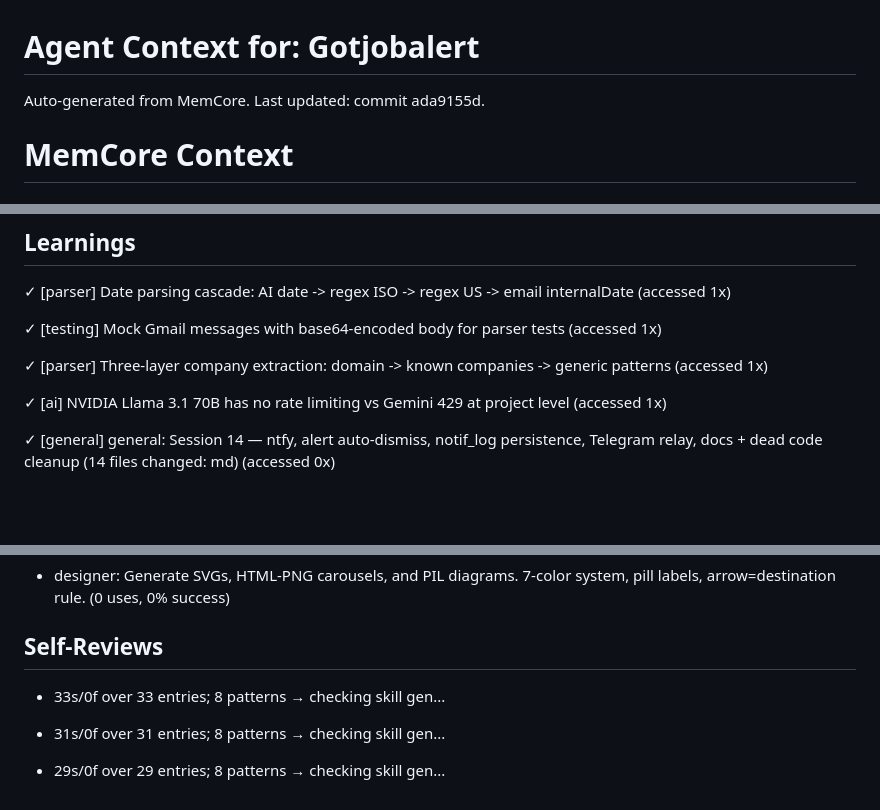
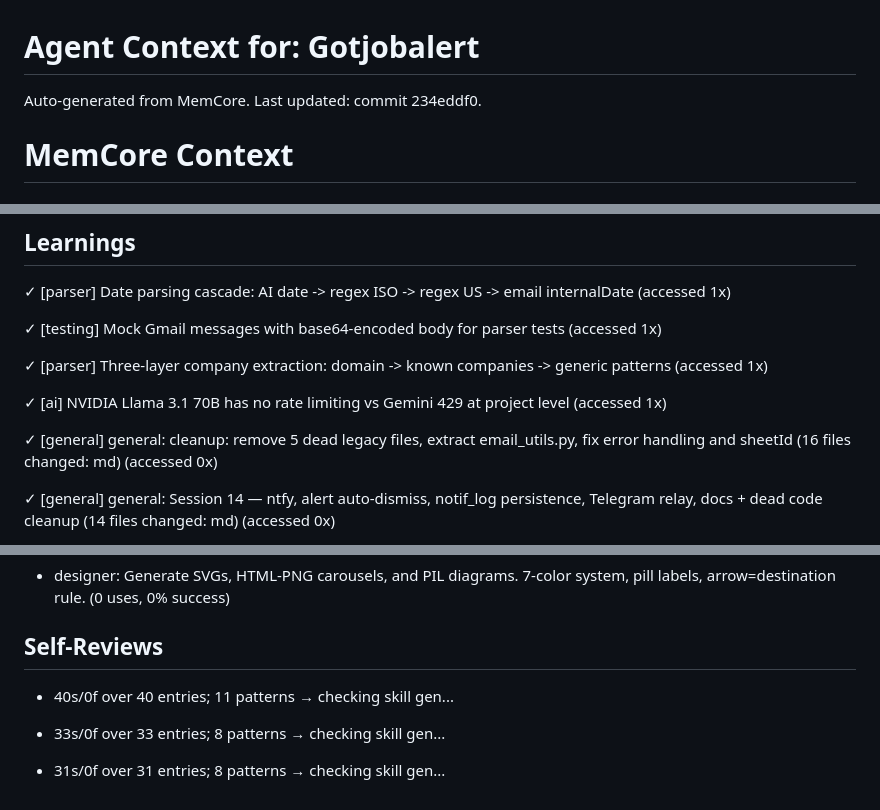
Before and after one commit to SachinKumarChaudhary/job-application-tracker, a Markdown page: .selflearn-context.md, 3 parts joined by grey strips. Rendered like a GitHub page; blank space fills up the shorter version.

```diff
--- a/.selflearn-context.md
+++ b/.selflearn-context.md
@@ -1,7 +1,7 @@
 # Agent Context for: Gotjobalert
 
 Auto-generated from MemCore.
-Last updated: commit ada9155d.
+Last updated: commit 234eddf0.
 
 # MemCore Context
 
@@ -56,6 +56,8 @@ Last updated: commit ada9155d.
   ✓ [parser] Three-layer company extraction: domain -> known companies -> generic patterns (accessed 1x)
 
   ✓ [ai] NVIDIA Llama 3.1 70B has no rate limiting vs Gemini 429 at project level (accessed 1x)
+
+  ✓ [general] general: cleanup: remove 5 dead legacy files, extract email_utils.py, fix error handling and sheetId (16 files changed: md) (accessed 0x)
 
   ✓ [general] general: Session 14 — ntfy, alert auto-dismiss, notif_log persistence, Telegram relay, docs + dead code cleanup (14 files changed: md) (accessed 0x)
 
@@ -172,8 +174,8 @@ Last updated: commit ada9155d.
 
 ## Self-Reviews
 
+- 40s/0f over 40 entries; 11 patterns → checking skill gen...
+
 - 33s/0f over 33 entries; 8 patterns → checking skill gen...
 
 - 31s/0f over 31 entries; 8 patterns → checking skill gen...
-
-- 29s/0f over 29 entries; 8 patterns → checking skill gen...
```
Also changed, not shown: README.md (+5 -5 lines).
